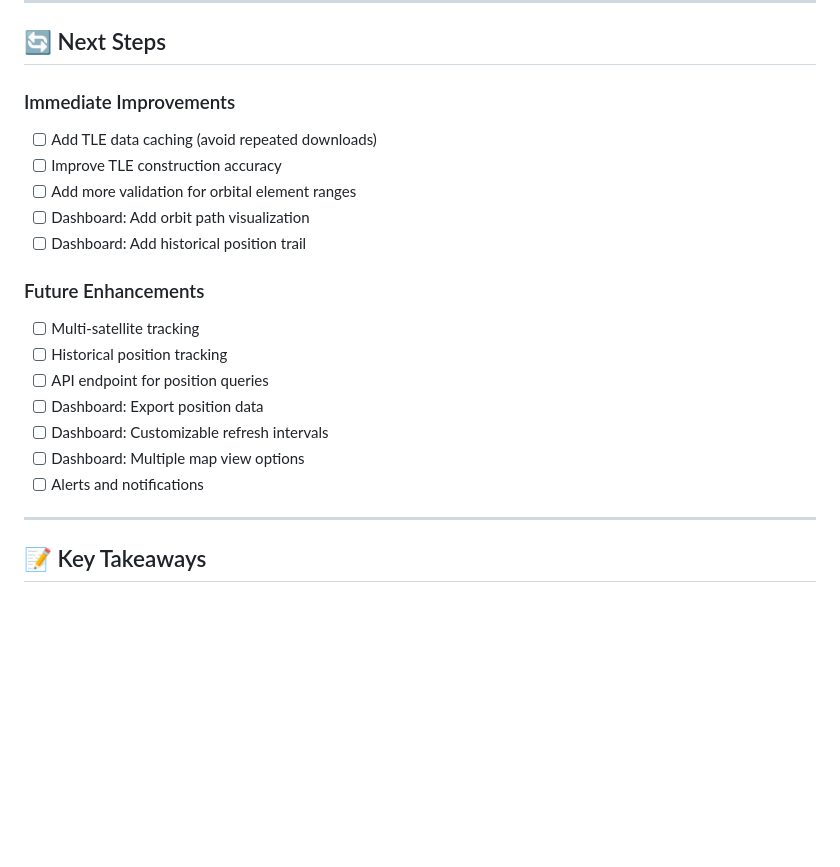
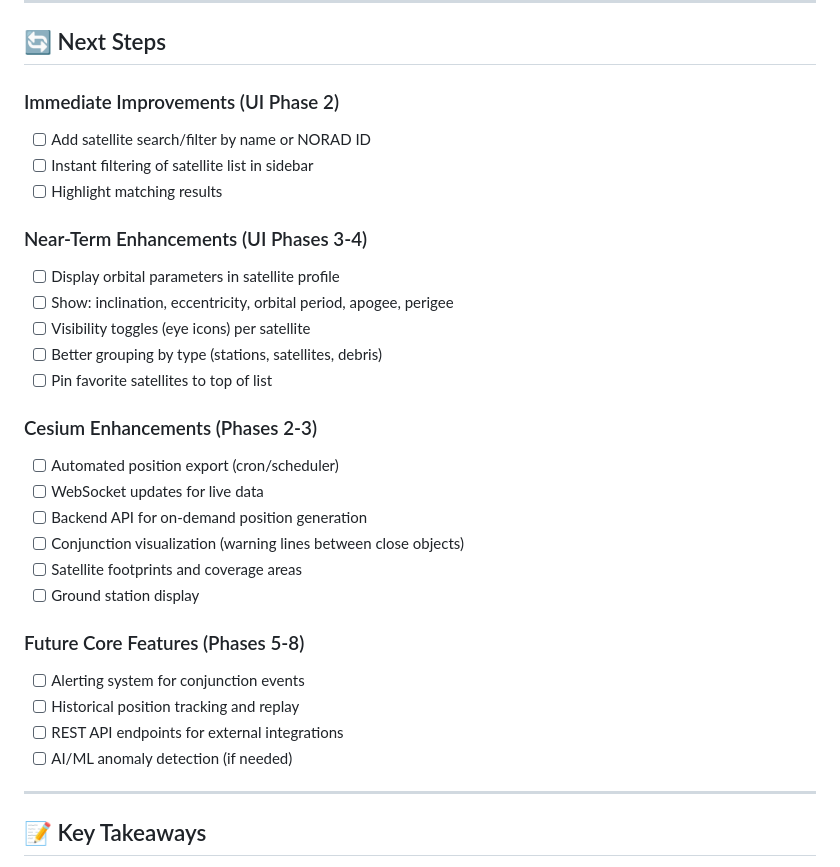
Before and after one commit to ramonbnuezjr/SatWatch, a Markdown page: PROJECT_STATUS.md, the part around one of its changes. GitHub-like rendering; blank space fills up the shorter version.

```diff
--- a/PROJECT_STATUS.md
+++ b/PROJECT_STATUS.md
@@ -314,21 +345,31 @@ This document tracks what's working well, challenges we've faced, and solutions
 
 ## 🔄 Next Steps
 
-### Immediate Improvements
-- [ ] Add TLE data caching (avoid repeated downloads)
-- [ ] Improve TLE construction accuracy
-- [ ] Add more validation for orbital element ranges
-- [ ] Dashboard: Add orbit path visualization
-- [ ] Dashboard: Add historical position trail
+### Immediate Improvements (UI Phase 2)
+- [ ] Add satellite search/filter by name or NORAD ID
+- [ ] Instant filtering of satellite list in sidebar
+- [ ] Highlight matching results
 
-### Future Enhancements
-- [ ] Multi-satellite tracking
-- [ ] Historical position tracking
-- [ ] API endpoint for position queries
-- [ ] Dashboard: Export position data
-- [ ] Dashboard: Customizable refresh intervals
-- [ ] Dashboard: Multiple map view options
-- [ ] Alerts and notifications
+### Near-Term Enhancements (UI Phases 3-4)
+- [ ] Display orbital parameters in satellite profile
+- [ ] Show: inclination, eccentricity, orbital period, apogee, perigee
+- [ ] Visibility toggles (eye icons) per satellite
+- [ ] Better grouping by type (stations, satellites, debris)
+- [ ] Pin favorite satellites to top of list
+
+### Cesium Enhancements (Phases 2-3)
+- [ ] Automated position export (cron/scheduler)
+- [ ] WebSocket updates for live data
+- [ ] Backend API for on-demand position generation
+- [ ] Conjunction visualization (warning lines between close objects)
+- [ ] Satellite footprints and coverage areas
+- [ ] Ground station display
+
+### Future Core Features (Phases 5-8)
+- [ ] Alerting system for conjunction events
+- [ ] Historical position tracking and replay
+- [ ] REST API endpoints for external integrations
+- [ ] AI/ML anomaly detection (if needed)
 
 ---
 
```
Also changed, not shown: other parts of PROJECT_STATUS.md (+32 -1 lines), DOCUMENTATION_INDEX.md (+16 -0 lines), README.md (+53 -20 lines).
